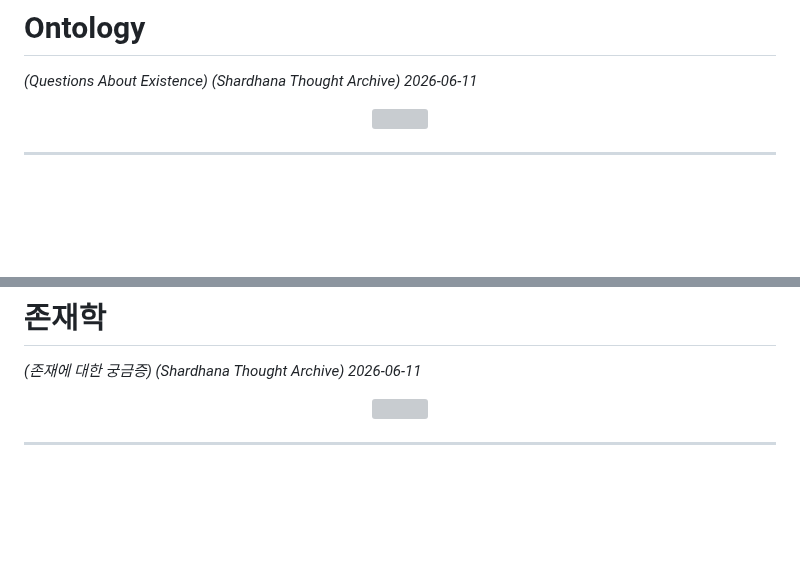
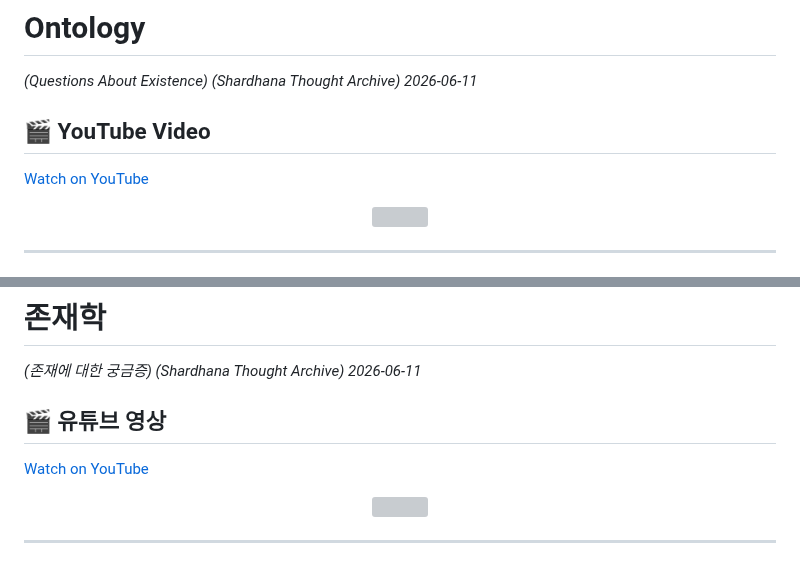
Before and after one commit to michin-jjangddol/shardhana, a Markdown page: docs/thoughts/ontology-notes.md, 2 parts joined by grey strips. GitHub-like rendering; blank space fills up the shorter version; grey boxes are pictures that could not be loaded.

Commit message:
Connect thought archive documents with video records

```diff
--- a/docs/thoughts/ontology-notes.md
+++ b/docs/thoughts/ontology-notes.md
@@ -5,6 +5,10 @@
 *(Questions About Existence)*
 *(Shardhana Thought Archive)*
 *2026-06-11*
+
+## 🎬 YouTube Video
+
+[Watch on YouTube](https://youtu.be/EJwzYnLr1fY)
 
 <p align="center">
   <img src="../assets/images/ontology-notes-en.png" width="90%">
@@ -224,6 +228,10 @@ arrived safely at its usual destination — somewhere entirely off track.
 *(Shardhana Thought Archive)*
 *2026-06-11*
 
+## 🎬 유튜브 영상
+
+[Watch on YouTube](https://youtu.be/04zrRpim9jk)
+
 <p align="center">
   <img src="../assets/images/ontology-notes-ko.png" width="90%">
 </p>
```
Also changed, not shown: docs/thoughts/saas-and-sais-notes.md (+8 -0 lines).
